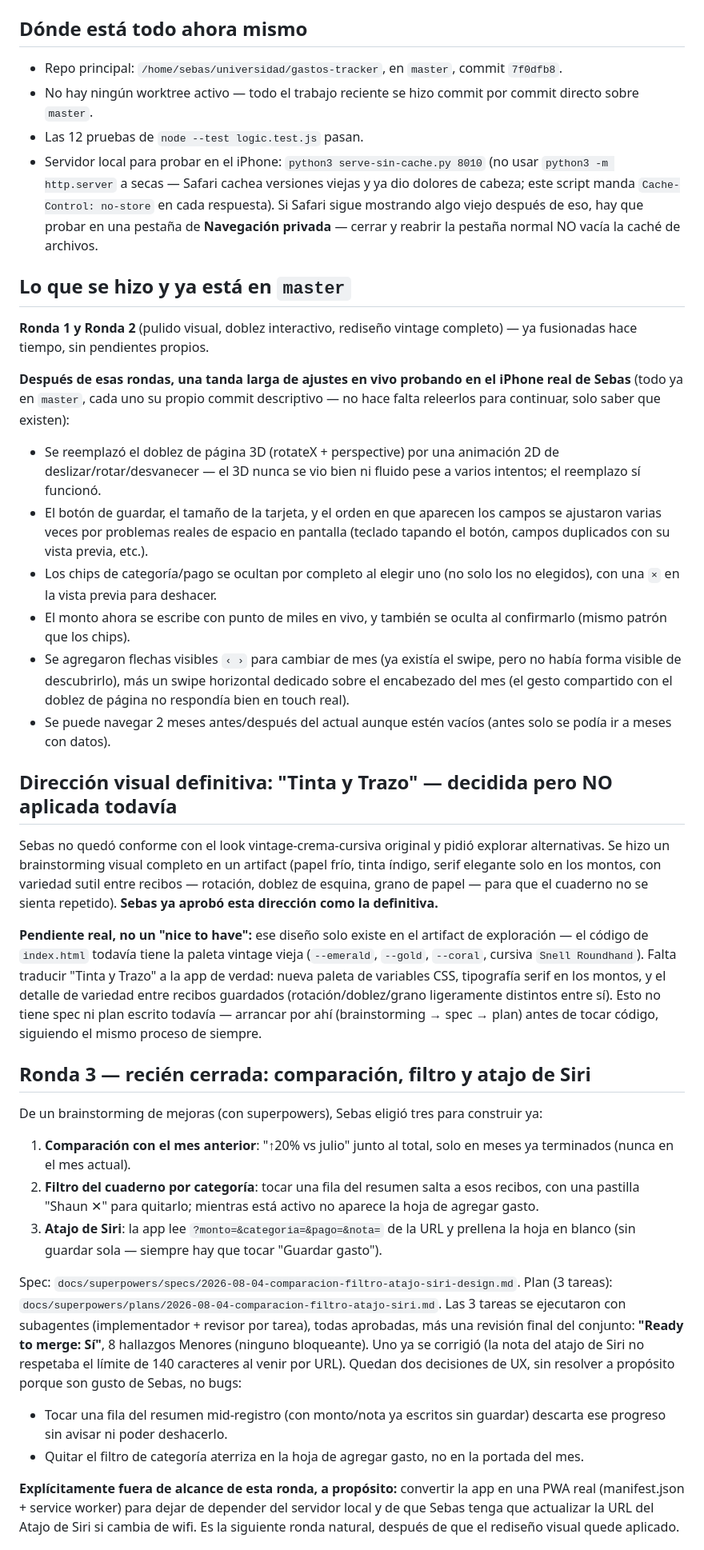
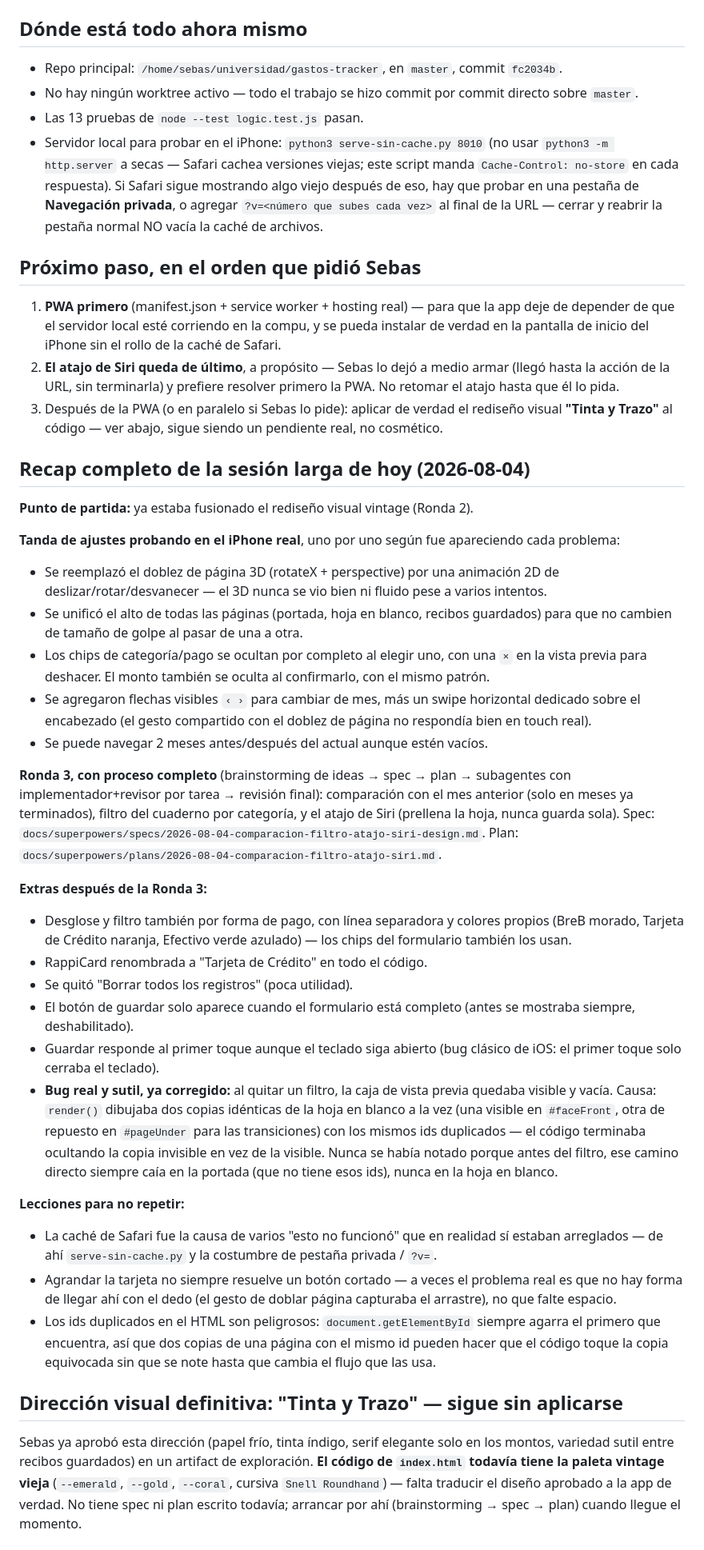
Before and after one commit to SebasGarzon2004/sebas-tracker, a Markdown page: CONTINUAR.md, the part around one of its changes. Shown at 80% size. Drawn GitHub-style.

Commit message:
Runbook: recap completo de la sesión y reordena prioridades (PWA antes que Siri)
Documenta todo lo hecho hoy (ajustes en vivo probando en iPhone,
Ronda 3 completa, extras de forma de pago, el bug de las dos copias
duplicadas del render directo) y dos lecciones para no repetir. Sebas
pidió invertir el orden: PWA primero, atajo de Siri de último (lo dejó
a medias, sin ganas de terminarlo todavía).

Co-Authored-By: Claude Sonnet 5 <noreply@anthropic.com>

```diff
--- a/CONTINUAR.md
+++ b/CONTINUAR.md
@@ -6,39 +6,44 @@ Este archivo es para que, cuando vuelvas a abrir esto y llames a Ryan, retome ex
 
 ## Dónde está todo ahora mismo
 
-- Repo principal: `/home/sebas/universidad/gastos-tracker`, en `master`, commit `7f0dfb8`.
-- No hay ningún worktree activo — todo el trabajo reciente se hizo commit por commit directo sobre `master`.
-- Las 12 pruebas de `node --test logic.test.js` pasan.
-- Servidor local para probar en el iPhone: `python3 serve-sin-cache.py 8010` (no usar `python3 -m http.server` a secas — Safari cachea versiones viejas y ya dio dolores de cabeza; este script manda `Cache-Control: no-store` en cada respuesta). Si Safari sigue mostrando algo viejo después de eso, hay que probar en una pestaña de **Navegación privada** — cerrar y reabrir la pestaña normal NO vacía la caché de archivos.
+- Repo principal: `/home/sebas/universidad/gastos-tracker`, en `master`, commit `fc2034b`.
+- No hay ningún worktree activo — todo el trabajo se hizo commit por commit directo sobre `master`.
+- Las 13 pruebas de `node --test logic.test.js` pasan.
+- Servidor local para probar en el iPhone: `python3 serve-sin-cache.py 8010` (no usar `python3 -m http.server` a secas — Safari cachea versiones viejas; este script manda `Cache-Control: no-store` en cada respuesta). Si Safari sigue mostrando algo viejo después de eso, hay que probar en una pestaña de **Navegación privada**, o agregar `?v=<número que subes cada vez>` al final de la URL — cerrar y reabrir la pestaña normal NO vacía la caché de archivos.
 
-## Lo que se hizo y ya está en `master`
+## Próximo paso, en el orden que pidió Sebas
 
-**Ronda 1 y Ronda 2** (pulido visual, doblez interactivo, rediseño vintage completo) — ya fusionadas hace tiempo, sin pendientes propios.
+1. **PWA primero** (manifest.json + service worker + hosting real) — para que la app deje de depender de que el servidor local esté corriendo en la compu, y se pueda instalar de verdad en la pantalla de inicio del iPhone sin el rollo de la caché de Safari.
+2. **El atajo de Siri queda de último**, a propósito — Sebas lo dejó a medio armar (llegó hasta la acción de la URL, sin terminarla) y prefiere resolver primero la PWA. No retomar el atajo hasta que él lo pida.
+3. Después de la PWA (o en paralelo si Sebas lo pide): aplicar de verdad el rediseño visual **"Tinta y Trazo"** al código — ver abajo, sigue siendo un pendiente real, no cosmético.
 
-**Después de esas rondas, una tanda larga de ajustes en vivo probando en el iPhone real de Sebas** (todo ya en `master`, cada uno su propio commit descriptivo — no hace falta releerlos para continuar, solo saber que existen):
-- Se reemplazó el doblez de página 3D (rotateX + perspective) por una animación 2D de deslizar/rotar/desvanecer — el 3D nunca se vio bien ni fluido pese a varios intentos; el reemplazo sí funcionó.
-- El botón de guardar, el tamaño de la tarjeta, y el orden en que aparecen los campos se ajustaron varias veces por problemas reales de espacio en pantalla (teclado tapando el botón, campos duplicados con su vista previa, etc.).
-- Los chips de categoría/pago se ocultan por completo al elegir uno (no solo los no elegidos), con una `×` en la vista previa para deshacer.
-- El monto ahora se escribe con punto de miles en vivo, y también se oculta al confirmarlo (mismo patrón que los chips).
-- Se agregaron flechas visibles `‹ ›` para cambiar de mes (ya existía el swipe, pero no había forma visible de descubrirlo), más un swipe horizontal dedicado sobre el encabezado del mes (el gesto compartido con el doblez de página no respondía bien en touch real).
-- Se puede navegar 2 meses antes/después del actual aunque estén vacíos (antes solo se podía ir a meses con datos).
+## Recap completo de la sesión larga de hoy (2026-08-04)
 
-## Dirección visual definitiva: "Tinta y Trazo" — **decidida pero NO aplicada todavía**
+**Punto de partida:** ya estaba fusionado el rediseño visual vintage (Ronda 2).
 
-Sebas no quedó conforme con el look vintage-crema-cursiva original y pidió explorar alternativas. Se hizo un brainstorming visual completo en un artifact (papel frío, tinta índigo, serif elegante solo en los montos, con variedad sutil entre recibos — rotación, doblez de esquina, grano de papel — para que el cuaderno no se sienta repetido). **Sebas ya aprobó esta dirección como la definitiva.**
+**Tanda de ajustes probando en el iPhone real**, uno por uno según fue apareciendo cada problema:
+- Se reemplazó el doblez de página 3D (rotateX + perspective) por una animación 2D de deslizar/rotar/desvanecer — el 3D nunca se vio bien ni fluido pese a varios intentos.
+- Se unificó el alto de todas las páginas (portada, hoja en blanco, recibos guardados) para que no cambien de tamaño de golpe al pasar de una a otra.
+- Los chips de categoría/pago se ocultan por completo al elegir uno, con una `×` en la vista previa para deshacer. El monto también se oculta al confirmarlo, con el mismo patrón.
+- Se agregaron flechas visibles `‹ ›` para cambiar de mes, más un swipe horizontal dedicado sobre el encabezado (el gesto compartido con el doblez de página no respondía bien en touch real).
+- Se puede navegar 2 meses antes/después del actual aunque estén vacíos.
 
-**Pendiente real, no un "nice to have":** ese diseño solo existe en el artifact de exploración — el código de `index.html` todavía tiene la paleta vintage vieja (`--emerald`, `--gold`, `--coral`, cursiva `Snell Roundhand`). Falta traducir "Tinta y Trazo" a la app de verdad: nueva paleta de variables CSS, tipografía serif en los montos, y el detalle de variedad entre recibos guardados (rotación/doblez/grano ligeramente distintos entre sí). Esto no tiene spec ni plan escrito todavía — arrancar por ahí (brainstorming → spec → plan) antes de tocar código, siguiendo el mismo proceso de siempre.
+**Ronda 3, con proceso completo** (brainstorming de ideas → spec → plan → subagentes con implementador+revisor por tarea → revisión final): comparación con el mes anterior (solo en meses ya terminados), filtro del cuaderno por categoría, y el atajo de Siri (prellena la hoja, nunca guarda sola). Spec: `docs/superpowers/specs/2026-08-04-comparacion-filtro-atajo-siri-design.md`. Plan: `docs/superpowers/plans/2026-08-04-comparacion-filtro-atajo-siri.md`.
 
-## Ronda 3 — recién cerrada: comparación, filtro y atajo de Siri
+**Extras después de la Ronda 3:**
+- Desglose y filtro también por forma de pago, con línea separadora y colores propios (BreB morado, Tarjeta de Crédito naranja, Efectivo verde azulado) — los chips del formulario también los usan.
+- RappiCard renombrada a "Tarjeta de Crédito" en todo el código.
+- Se quitó "Borrar todos los registros" (poca utilidad).
+- El botón de guardar solo aparece cuando el formulario está completo (antes se mostraba siempre, deshabilitado).
+- Guardar responde al primer toque aunque el teclado siga abierto (bug clásico de iOS: el primer toque solo cerraba el teclado).
+- **Bug real y sutil, ya corregido:** al quitar un filtro, la caja de vista previa quedaba visible y vacía. Causa: `render()` dibujaba dos copias idénticas de la hoja en blanco a la vez (una visible en `#faceFront`, otra de repuesto en `#pageUnder` para las transiciones) con los mismos ids duplicados — el código terminaba ocultando la copia invisible en vez de la visible. Nunca se había notado porque antes del filtro, ese camino directo siempre caía en la portada (que no tiene esos ids), nunca en la hoja en blanco.
 
-De un brainstorming de mejoras (con superpowers), Sebas eligió tres para construir ya:
-1. **Comparación con el mes anterior**: "↑20% vs julio" junto al total, solo en meses ya terminados (nunca en el mes actual).
-2. **Filtro del cuaderno por categoría**: tocar una fila del resumen salta a esos recibos, con una pastilla "Shaun ✕" para quitarlo; mientras está activo no aparece la hoja de agregar gasto.
-3. **Atajo de Siri**: la app lee `?monto=&categoria=&pago=&nota=` de la URL y prellena la hoja en blanco (sin guardar sola — siempre hay que tocar "Guardar gasto").
+**Lecciones para no repetir:**
+- La caché de Safari fue la causa de varios "esto no funcionó" que en realidad sí estaban arreglados — de ahí `serve-sin-cache.py` y la costumbre de pestaña privada / `?v=`.
+- Agrandar la tarjeta no siempre resuelve un botón cortado — a veces el problema real es que no hay forma de llegar ahí con el dedo (el gesto de doblar página capturaba el arrastre), no que falte espacio.
+- Los ids duplicados en el HTML son peligrosos: `document.getElementById` siempre agarra el primero que encuentra, así que dos copias de una página con el mismo id pueden hacer que el código toque la copia equivocada sin que se note hasta que cambia el flujo que las usa.
 
-Spec: `docs/superpowers/specs/2026-08-04-comparacion-filtro-atajo-siri-design.md`. Plan (3 tareas): `docs/superpowers/plans/2026-08-04-comparacion-filtro-atajo-siri.md`. Las 3 tareas se ejecutaron con subagentes (implementador + revisor por tarea), todas aprobadas, más una revisión final del conjunto: **"Ready to merge: Sí"**, 8 hallazgos Menores (ninguno bloqueante). Uno ya se corrigió (la nota del atajo de Siri no respetaba el límite de 140 caracteres al venir por URL). Quedan dos decisiones de UX, sin resolver a propósito porque son gusto de Sebas, no bugs:
-- Tocar una fila del resumen mid-registro (con monto/nota ya escritos sin guardar) descarta ese progreso sin avisar ni poder deshacerlo.
-- Quitar el filtro de categoría aterriza en la hoja de agregar gasto, no en la portada del mes.
+## Dirección visual definitiva: "Tinta y Trazo" — sigue sin aplicarse
 
-**Explícitamente fuera de alcance de esta ronda, a propósito:** convertir la app en una PWA real (manifest.json + service worker) para dejar de depender del servidor local y de que Sebas tenga que actualizar la URL del Atajo de Siri si cambia de wifi. Es la siguiente ronda natural, después de que el rediseño visual quede aplicado.
+Sebas ya aprobó esta dirección (papel frío, tinta índigo, serif elegante solo en los montos, variedad sutil entre recibos guardados) en un artifact de exploración. **El código de `index.html` todavía tiene la paleta vintage vieja** (`--emerald`, `--gold`, `--coral`, cursiva `Snell Roundhand`) — falta traducir el diseño aprobado a la app de verdad. No tiene spec ni plan escrito todavía; arrancar por ahí (brainstorming → spec → plan) cuando llegue el momento.
 
```
Also changed, not shown: other parts of CONTINUAR.md (+3 -3 lines).
